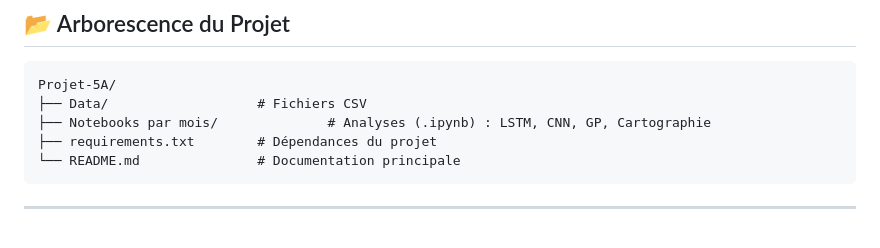
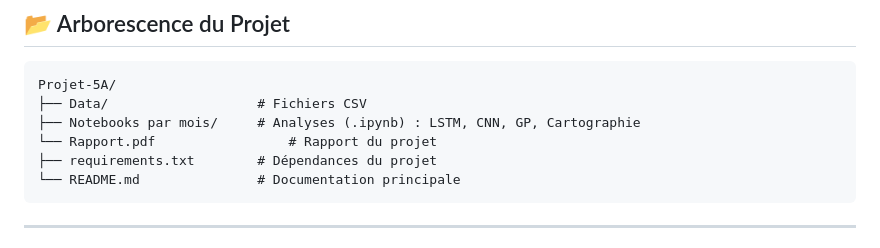
Before and after one commit to Aymanzej/Projet-5A, a Markdown page: README.md, the part around the change. Rendered like a GitHub page.

````diff
--- a/README.md
+++ b/README.md
@@ -46,7 +46,8 @@ Ce travail aboutit à la **production de cartographies interactives**, constitua
 ```text
 Projet-5A/
 ├── Data/                   # Fichiers CSV
-├── Notebooks par mois/              # Analyses (.ipynb) : LSTM, CNN, GP, Cartographie
+├── Notebooks par mois/     # Analyses (.ipynb) : LSTM, CNN, GP, Cartographie
+└── Rapport.pdf                 # Rapport du projet
 ├── requirements.txt        # Dépendances du projet
 └── README.md               # Documentation principale
 ```
````
